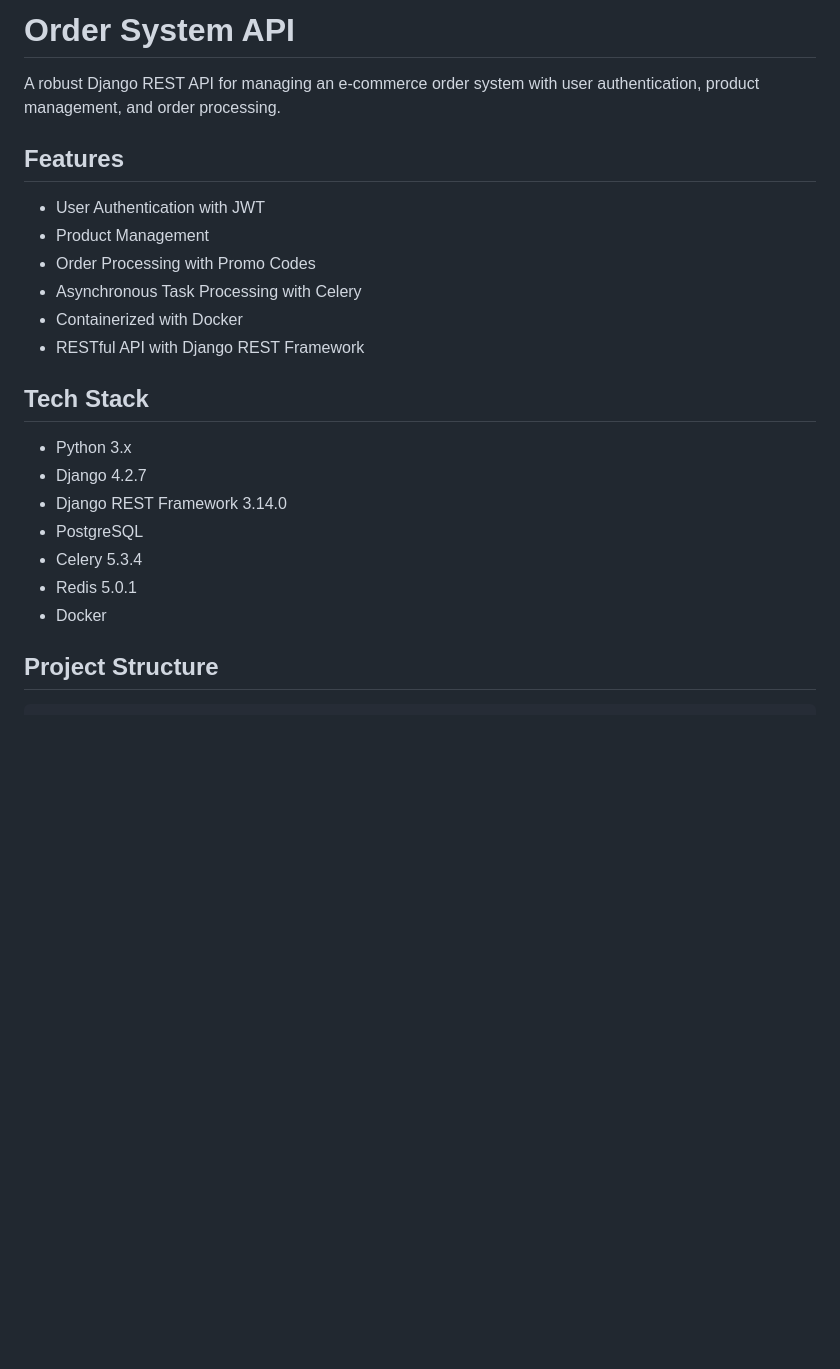
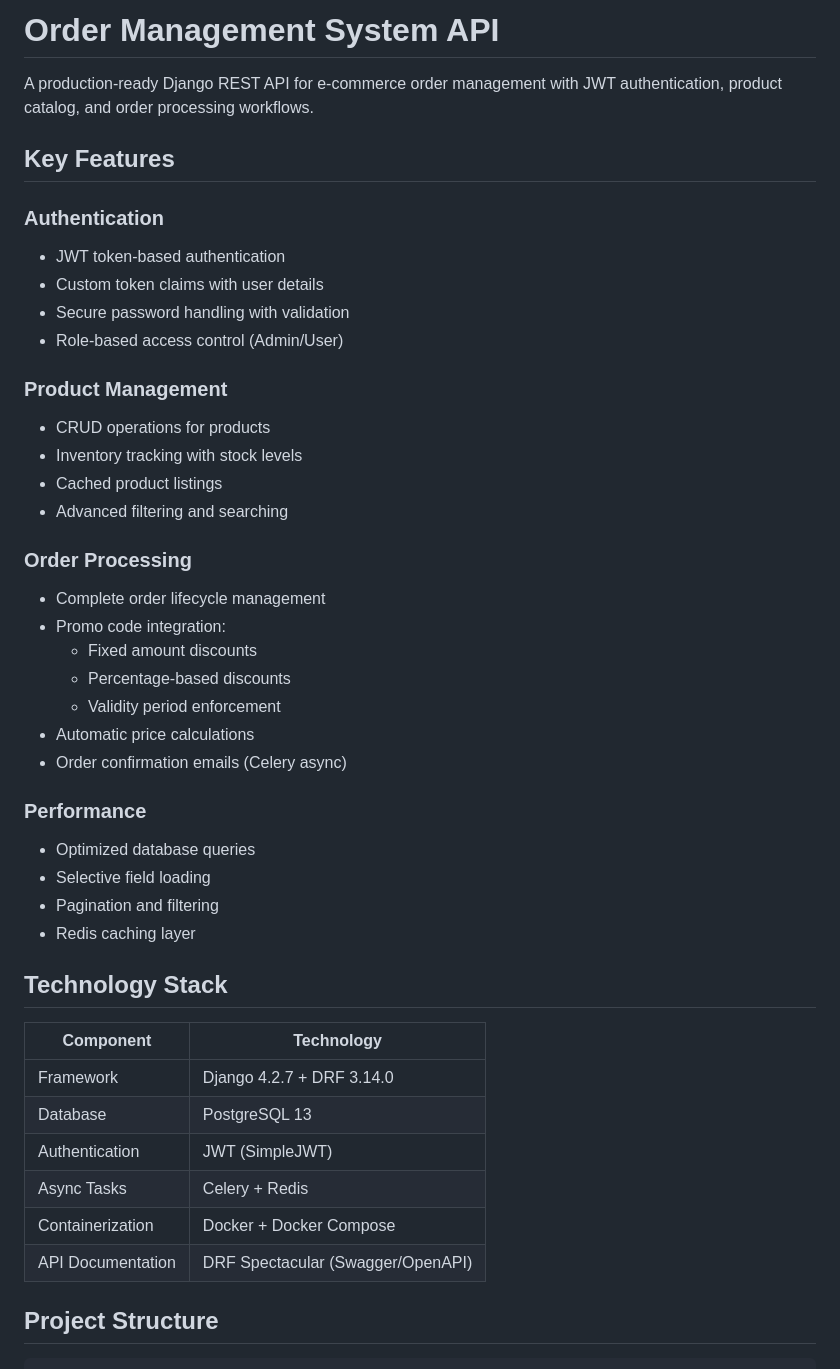
Before and after one commit to rabeh74/order_system_task, a Markdown page: README.md, the part around the change. GitHub-like rendering; blank space fills up the shorter version.

Commit message:
Improve README file

```diff
--- a/README.md
+++ b/README.md
@@ -1,25 +1,46 @@
-# Order System API
+# Order Management System API
 
-A robust Django REST API for managing an e-commerce order system with user authentication, product management, and order processing.
+A production-ready Django REST API for e-commerce order management with JWT authentication, product catalog, and order processing workflows.
 
-## Features
+## Key Features
 
-- User Authentication with JWT
-- Product Management
-- Order Processing with Promo Codes
-- Asynchronous Task Processing with Celery
-- Containerized with Docker
-- RESTful API with Django REST Framework
+### Authentication
+- JWT token-based authentication
+- Custom token claims with user details
+- Secure password handling with validation
+- Role-based access control (Admin/User)
 
-## Tech Stack
+### Product Management
+- CRUD operations for products
+- Inventory tracking with stock levels
+- Cached product listings
+- Advanced filtering and searching
 
-- Python 3.x
-- Django 4.2.7
-- Django REST Framework 3.14.0
-- PostgreSQL
-- Celery 5.3.4
-- Redis 5.0.1
-- Docker
+### Order Processing
+- Complete order lifecycle management
+- Promo code integration:
+  - Fixed amount discounts
+  - Percentage-based discounts
+  - Validity period enforcement
+- Automatic price calculations
+- Order confirmation emails (Celery async)
+
+### Performance
+- Optimized database queries
+- Selective field loading
+- Pagination and filtering
+- Redis caching layer
+
+## Technology Stack
+
+| Component              | Technology |
+|------------------------|------------|
+| Framework              | Django 4.2.7 + DRF 3.14.0 |
+| Database               | PostgreSQL 13 |
+| Authentication         | JWT (SimpleJWT) |
+| Async Tasks            | Celery + Redis |
+| Containerization       | Docker + Docker Compose |
+| API Documentation      | DRF Spectacular (Swagger/OpenAPI) |
 
 ## Project Structure
 
```
